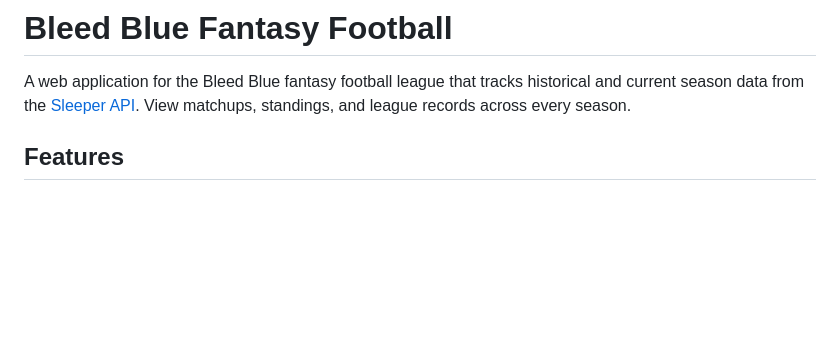
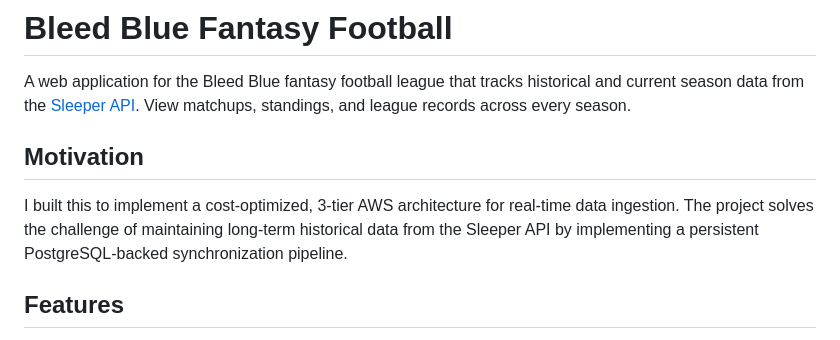
Before and after one commit to ballhog23/bbfb, a Markdown page: README.md, the part around the change. Rendered like a GitHub page; blank space fills up the shorter version.

```diff
--- a/README.md
+++ b/README.md
@@ -1,6 +1,9 @@
 # Bleed Blue Fantasy Football
 
 A web application for the Bleed Blue fantasy football league that tracks historical and current season data from the [Sleeper API](https://docs.sleeper.app/). View matchups, standings, and league records across every season.
+
+## Motivation
+I built this to implement a cost-optimized, 3-tier AWS architecture for real-time data ingestion. The project solves the challenge of maintaining long-term historical data from the Sleeper API by implementing a persistent PostgreSQL-backed synchronization pipeline.
 
 ## Features
 
```
